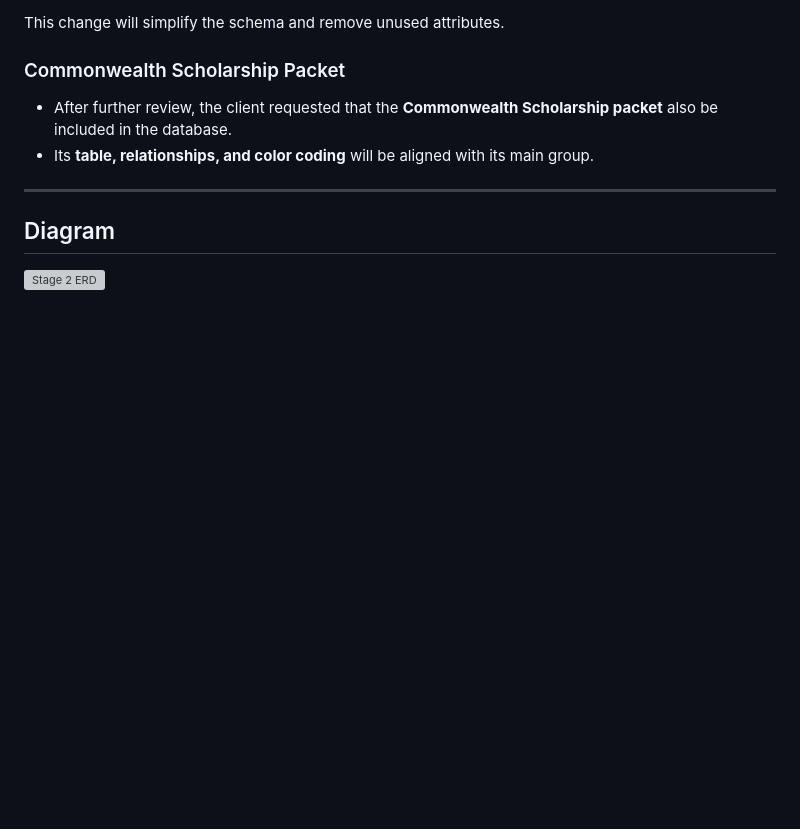
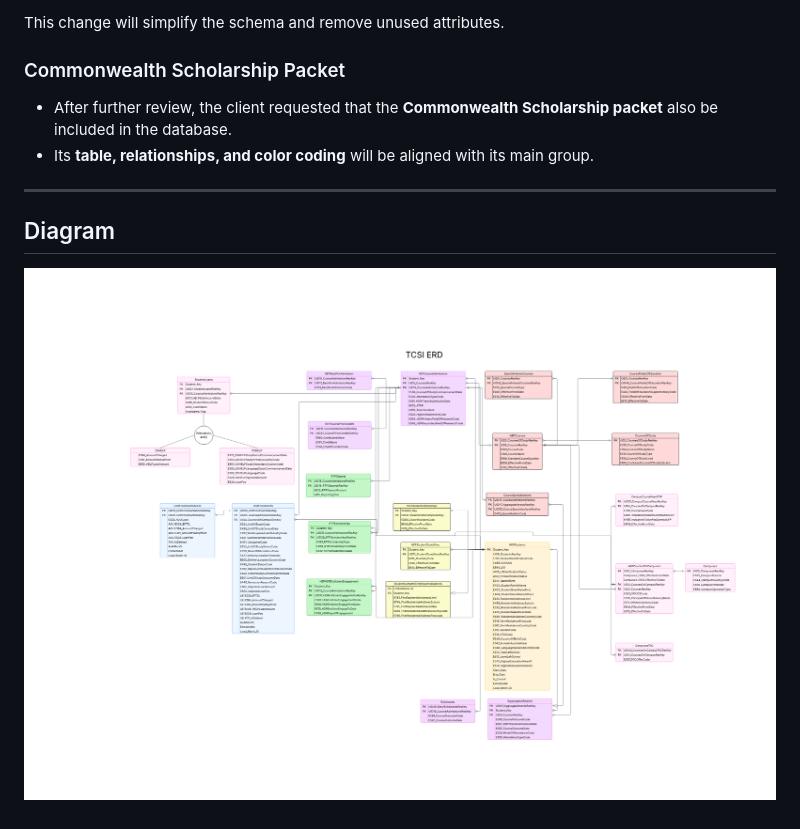
Before and after one commit to Fan-Xiaoqin/TCSIExtractDatabaseProject, a Markdown page: docs/erd-stage/stage2_normalised.md, the part around the change. Drawn GitHub-style; pictures changed too: docs/erd-stage/images/stage2_normalised.png (added); blank space fills up the shorter version; grey boxes are pictures that could not be loaded.

```diff
--- a/docs/erd-stage/stage2_normalised.md
+++ b/docs/erd-stage/stage2_normalised.md
@@ -80,4 +80,4 @@ This change will simplify the schema and remove unused attributes.
 ---
 
 ## Diagram
-![Stage 2 ERD](./images/stage2_normalised.pdf)
+![Stage 2 ERD](./images/stage2_normalised.png)
```
Also changed, not shown: docs/erd-stage/stage3_refined.md (added, +62 -0 lines), docs/erd-stage/images/stage3_refined.png (added), 2 other files.
